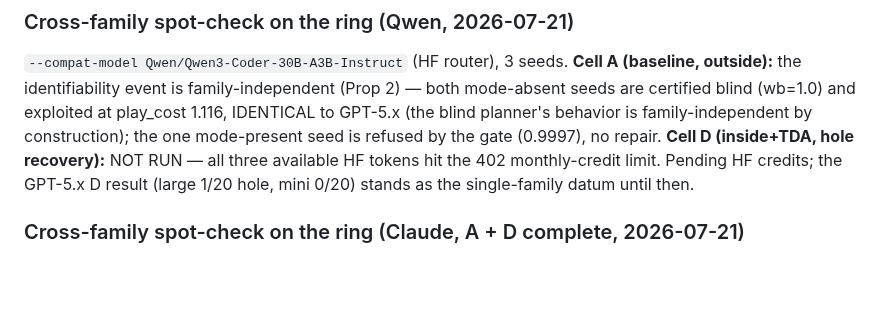
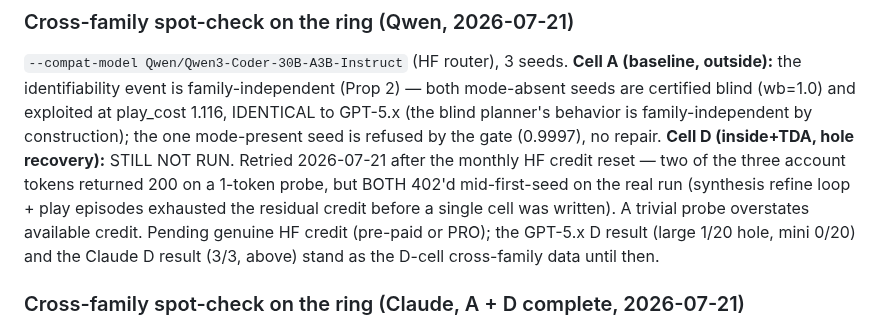
Before and after one commit to JaviMaligno/code-world-models, a Markdown page: docs/EXPERIMENTS.md, the part around the change. Drawn GitHub-style; blank space fills up the shorter version.

Commit message:
paper3: record Qwen cell-D retry (monthly reset) — still credit-blocked mid-run
1-token probe returned 200 but a real synthesis+play run 402'd before writing
any cell. Cross-family D-cell data stands at GPT-5.x (1/20) + Claude (3/3).

Co-Authored-By: Claude Opus 4.8 (1M context) <noreply@anthropic.com>

```diff
--- a/docs/EXPERIMENTS.md
+++ b/docs/EXPERIMENTS.md
@@ -2484,10 +2484,14 @@ n=4–6?).
 (Prop 2) — both mode-absent seeds are certified blind (wb=1.0) and exploited at
 play_cost 1.116, IDENTICAL to GPT-5.x (the blind planner's behavior is
 family-independent by construction); the one mode-present seed is refused by the
-gate (0.9997), no repair. **Cell D (inside+TDA, hole recovery):** NOT RUN — all
-three available HF tokens hit the 402 monthly-credit limit. Pending HF credits;
-the GPT-5.x D result (large 1/20 hole, mini 0/20) stands as the single-family
-datum until then.
+gate (0.9997), no repair. **Cell D (inside+TDA, hole recovery):** STILL NOT RUN.
+Retried 2026-07-21 after the monthly HF credit reset — two of the three account
+tokens returned 200 on a 1-token probe, but BOTH 402'd mid-first-seed on the
+real run (synthesis refine loop + play episodes exhausted the residual credit
+before a single cell was written). A trivial probe overstates available credit.
+Pending genuine HF credit (pre-paid or PRO); the GPT-5.x D result (large 1/20
+hole, mini 0/20) and the Claude D result (3/3, above) stand as the D-cell
+cross-family data until then.
 
 ### Cross-family spot-check on the ring (Claude, A + D complete, 2026-07-21)
 
```
